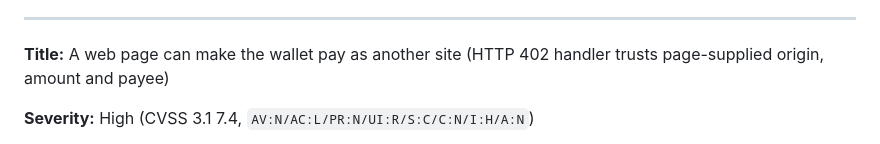
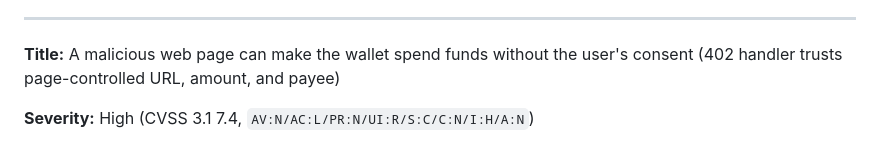
Before and after one commit to BOLT-Association/ChainBrowsers, a Markdown page: docs/issues/bsv-browser-402-originator.ADVISORY-DRAFT.md, the part around the change. GitHub-like rendering.

Commit message:
402 issue: clearer title (unauthorized spend, not "pay as another site")
Co-Authored-By: Claude Opus 4.8 <noreply@anthropic.com>
Claude-Session: https://claude.ai/code/session_01S4SLgtdnY6gHEXNT2goJ2B

```diff
--- a/docs/issues/bsv-browser-402-originator.ADVISORY-DRAFT.md
+++ b/docs/issues/bsv-browser-402-originator.ADVISORY-DRAFT.md
@@ -16,7 +16,7 @@ maintainers to know (the fork ships it too), tell them privately in parallel.
 
 ---
 
-**Title:** A web page can make the wallet pay as another site (HTTP 402 handler trusts page-supplied origin, amount and payee)
+**Title:** A malicious web page can make the wallet spend funds without the user's consent (402 handler trusts page-controlled URL, amount, and payee)
 
 **Severity:** High (CVSS 3.1 7.4, `AV:N/AC:L/PR:N/UI:R/S:C/C:N/I:H/A:N`)
 
```
Also changed, not shown: docs/issues/bsv-browser-402-originator.md (+1 -1 lines).
